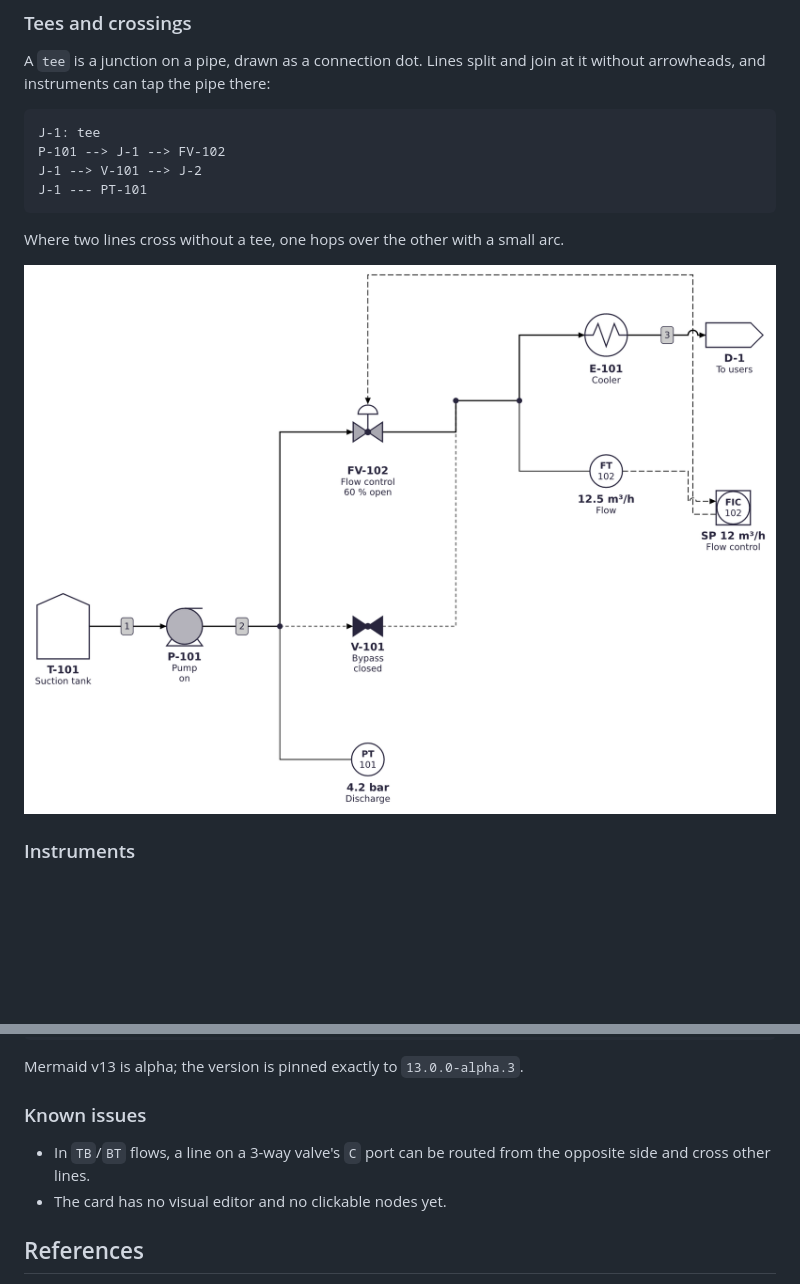
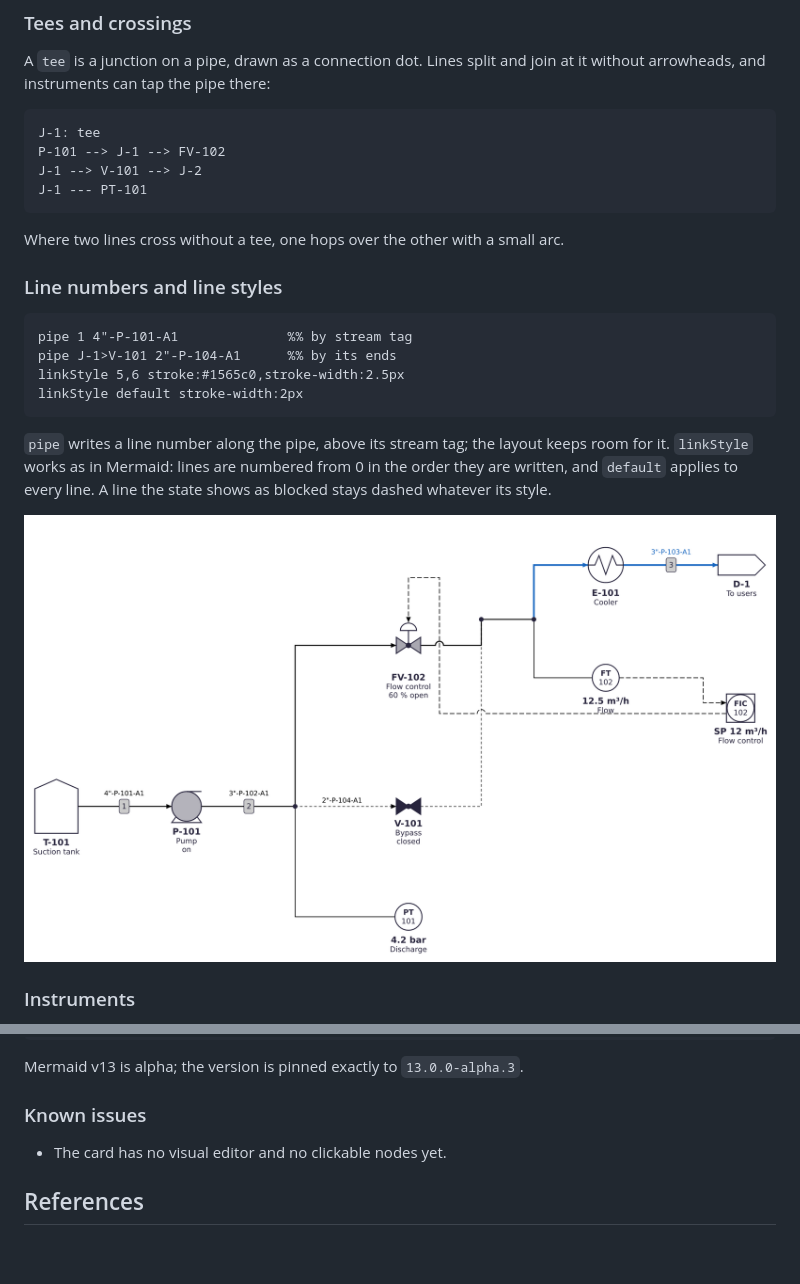
Before and after one commit to NdS-Research-Facilities/pid, a Markdown page: README.md, 2 parts joined by grey strips. Drawn GitHub-style; pictures changed too: docs/images/junctions.png; blank space fills up the shorter version.

````diff
--- a/README.md
+++ b/README.md
@@ -65,6 +65,20 @@ J-1 --- PT-101
 ```
 
 Where two lines cross without a tee, one hops over the other with a small arc.
+
+### Line numbers and line styles
+
+```
+pipe 1 4"-P-101-A1              %% by stream tag
+pipe J-1>V-101 2"-P-104-A1      %% by its ends
+linkStyle 5,6 stroke:#1565c0,stroke-width:2.5px
+linkStyle default stroke-width:2px
+```
+
+`pipe` writes a line number along the pipe, above its stream tag; the layout keeps room for it.
+`linkStyle` works as in Mermaid: lines are numbered from 0 in the order they are written, and
+`default` applies to every line. A line the state shows as blocked stays dashed whatever its
+style.
 
 ![Pump bypass with tees and pipe-mounted instruments](docs/images/junctions.png)
 
@@ -219,8 +233,6 @@ Mermaid v13 is alpha; the version is pinned exactly to `13.0.0-alpha.3`.
 
 ### Known issues
 
-- In `TB`/`BT` flows, a line on a 3-way valve's `C` port can be routed from the opposite side
-  and cross other lines.
 - The card has no visual editor and no clickable nodes yet.
 
 ## References
````
Also changed, not shown: 6 other files.
